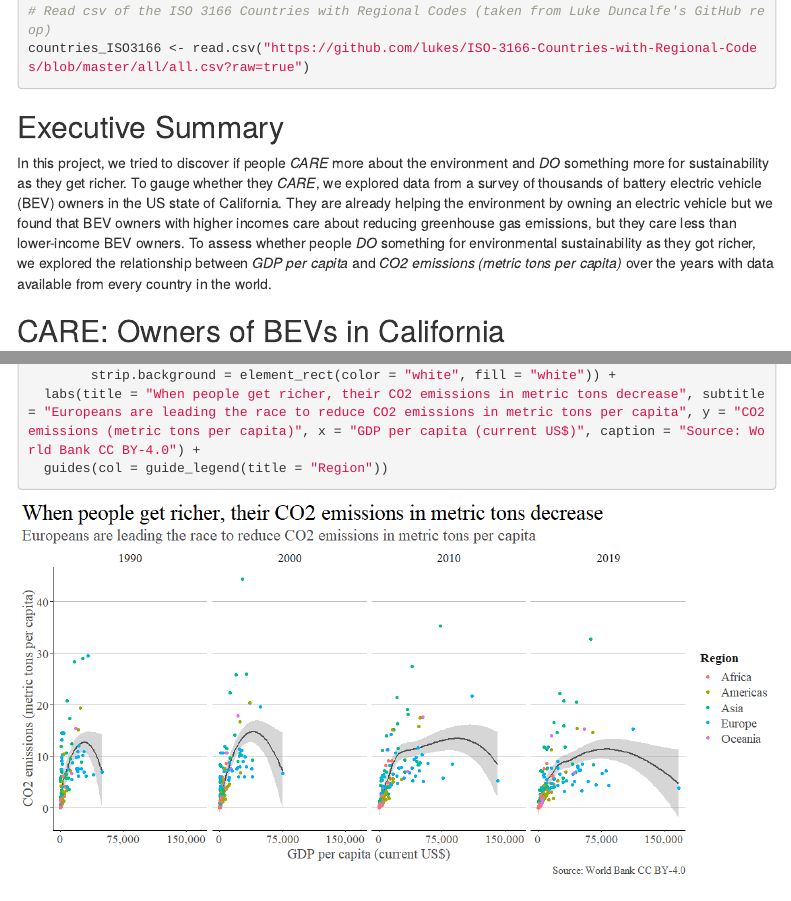
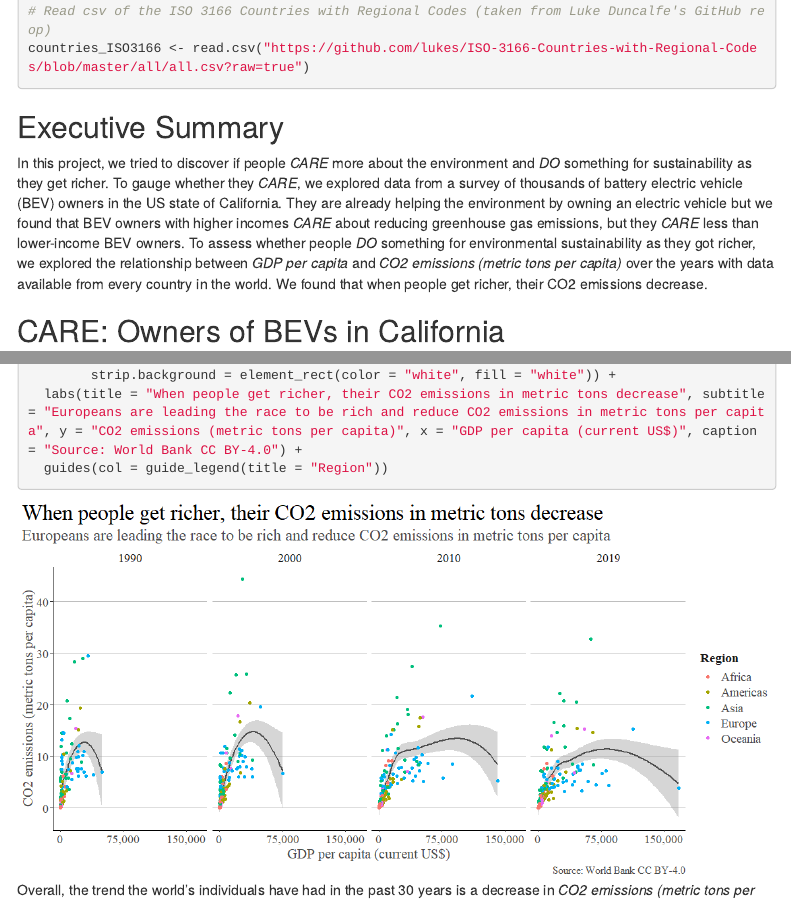
Before and after one commit to felipevalenciaclavijo/wealth-and-environmental-stewardship, an R Markdown document (wealth-and-environmental-stewardship.Rmd): the page in a window 1100 px wide, from 1120 px down, and a second part further down, joined at a grey line. The pictures show the output file wealth-and-environmental-stewardship.html that the author committed with the source, opened offline; folded parts are opened; menus at the side of the page are left out.

Commit message:
Edit minor details and publish in RPubs

````diff
--- a/wealth-and-environmental-stewardship.Rmd
+++ b/wealth-and-environmental-stewardship.Rmd
@@ -85,7 +85,7 @@ countries_ISO3166 <- read.csv("https://github.com/lukes/ISO-3166-Countries-with-
 
 ## Executive Summary
 
-In this project, we tried to discover if people _CARE_ more about the environment and _DO_ something more for sustainability as they get richer. To gauge whether they _CARE_, we explored data from a survey of thousands of battery electric vehicle (BEV) owners in the US state of California. They are already helping the environment by owning an electric vehicle but we found that BEV owners with higher incomes care about reducing greenhouse gas emissions, but they care less than lower-income BEV owners. To assess whether people _DO_ something for environmental sustainability as they got richer, we explored the relationship between _GDP per capita_ and _CO2 emissions (metric tons per capita)_ over the years with data available from every country in the world.
+In this project, we tried to discover if people _CARE_ more about the environment and _DO_ something for sustainability as they get richer. To gauge whether they _CARE_, we explored data from a survey of thousands of battery electric vehicle (BEV) owners in the US state of California. They are already helping the environment by owning an electric vehicle but we found that BEV owners with higher incomes _CARE_ about reducing greenhouse gas emissions, but they _CARE_ less than lower-income BEV owners. To assess whether people _DO_ something for environmental sustainability as they got richer, we explored the relationship between _GDP per capita_ and _CO2 emissions (metric tons per capita)_ over the years with data available from every country in the world. We found that when people get richer, their CO2 emissions decrease.
 
 ## CARE: Owners of BEVs in California
 
@@ -440,7 +440,7 @@ GDP_CO2Emissions_Regions %>%
         legend.text = element_text(color = "gray30", size = 14, family = "serif"),
         strip.text.x = element_text(color = "gray10", size = 14, family = "serif"),
         strip.background = element_rect(color = "white", fill = "white")) +
-  labs(title = "When people get richer, their CO2 emissions in metric tons decrease", subtitle = "Europeans are leading the race to reduce CO2 emissions in metric tons per capita", y = "CO2 emissions (metric tons per capita)", x = "GDP per capita (current US$)", caption = "Source: World Bank CC BY-4.0") +
+  labs(title = "When people get richer, their CO2 emissions in metric tons decrease", subtitle = "Europeans are leading the race to be rich and reduce CO2 emissions in metric tons per capita", y = "CO2 emissions (metric tons per capita)", x = "GDP per capita (current US$)", caption = "Source: World Bank CC BY-4.0") +
   guides(col = guide_legend(title = "Region"))
 
 ```
````
Also changed, not shown: wealth-and-environmental-stewardship.html, wealth-and-environmental-stewardship.md, wealth-and-environmental-stewardship_files/figure-html/plot_data5.9-1.png, 3 other files.
